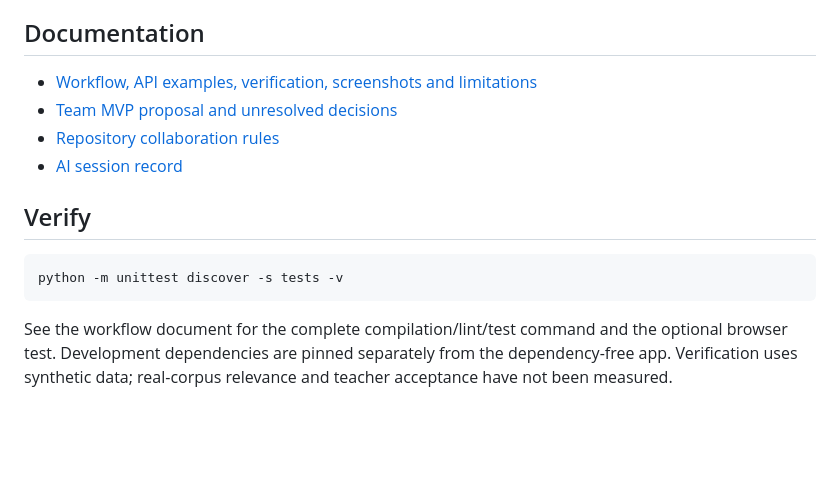
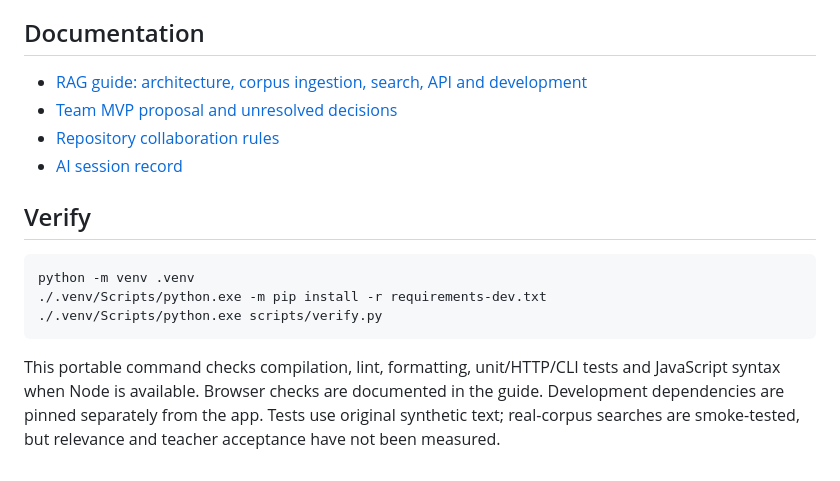
Before and after one commit to ndmhuy/ASTRA, a Markdown page: README.md, the part around the change. Rendered like a GitHub page; blank space fills up the shorter version.

Commit message:
docs(rag): consolidate usage architecture and corpus guide
Co-Authored-By: Codex <noreply@openai.com>

````diff
--- a/README.md
+++ b/README.md
@@ -34,7 +34,7 @@ This prototype retrieves evidence; it does not generate exams.
 
 ## Documentation
 
-- [Workflow, API examples, verification, screenshots and limitations](docs/rag-workflow.md)
+- [RAG guide: architecture, corpus ingestion, search, API and development](docs/rag-workflow.md)
 - [Team MVP proposal and unresolved decisions](docs/mvp-plan.md)
 - [Repository collaboration rules](AGENTS.md)
 - [AI session record](agent-log/chautanphat.log)
@@ -42,10 +42,13 @@ This prototype retrieves evidence; it does not generate exams.
 ## Verify
 
 ```powershell
-python -m unittest discover -s tests -v
+python -m venv .venv
+./.venv/Scripts/python.exe -m pip install -r requirements-dev.txt
+./.venv/Scripts/python.exe scripts/verify.py
 ```
 
-See the workflow document for the complete compilation/lint/test command and the
-optional browser test. Development dependencies are pinned separately from the
-dependency-free app. Verification uses synthetic data; real-corpus relevance and
-teacher acceptance have not been measured.
+This portable command checks compilation, lint, formatting, unit/HTTP/CLI tests
+and JavaScript syntax when Node is available. Browser checks are documented in
+the guide. Development dependencies are pinned separately from the app. Tests
+use original synthetic text; real-corpus searches are smoke-tested, but relevance
+and teacher acceptance have not been measured.
````
Also changed, not shown: docs/rag-workflow.md (+264 -315 lines), docs/assets/rag-workflow/astra-rag-desktop.png, docs/assets/rag-workflow/astra-rag-mobile.png, 1 other file.
